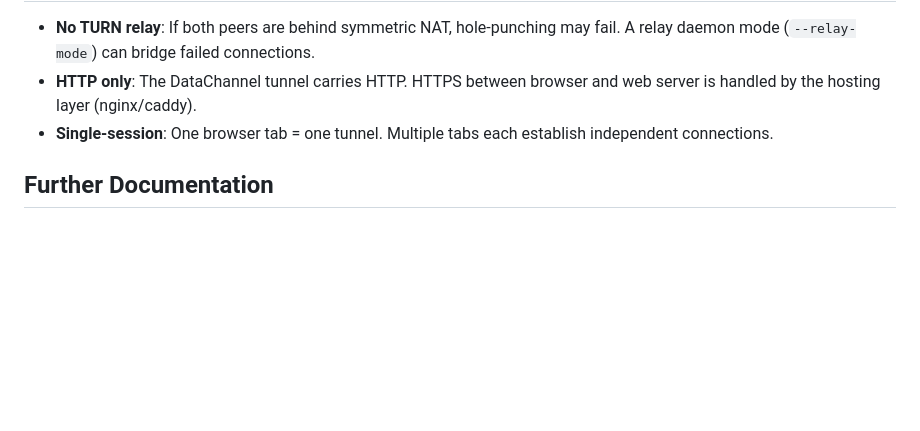
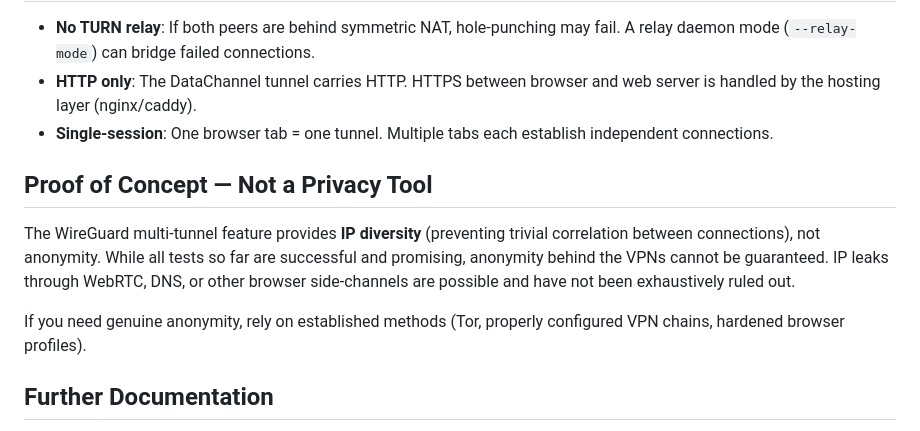
Before and after one commit to nostreach/peck, a Markdown page: README.md, the part around the change. Drawn GitHub-style; blank space fills up the shorter version.

Commit message:
README: add proof-of-concept disclaimer for VPN/privacy

```diff
--- a/README.md
+++ b/README.md
@@ -294,6 +294,12 @@ No runtime CDN dependencies. All cryptographic code is self-hosted.
 - **HTTP only**: The DataChannel tunnel carries HTTP. HTTPS between browser and web server is handled by the hosting layer (nginx/caddy).
 - **Single-session**: One browser tab = one tunnel. Multiple tabs each establish independent connections.
 
+## Proof of Concept — Not a Privacy Tool
+
+The WireGuard multi-tunnel feature provides **IP diversity** (preventing trivial correlation between connections), not anonymity. While all tests so far are successful and promising, anonymity behind the VPNs cannot be guaranteed. IP leaks through WebRTC, DNS, or other browser side-channels are possible and have not been exhaustively ruled out.
+
+If you need genuine anonymity, rely on established methods (Tor, properly configured VPN chains, hardened browser profiles).
+
 ## Further Documentation
 
 - [WireGuard Multi-Tunnel Setup](docs/WIREGUARD.md) — IP diversity, network namespaces, multi-WG configuration
```
